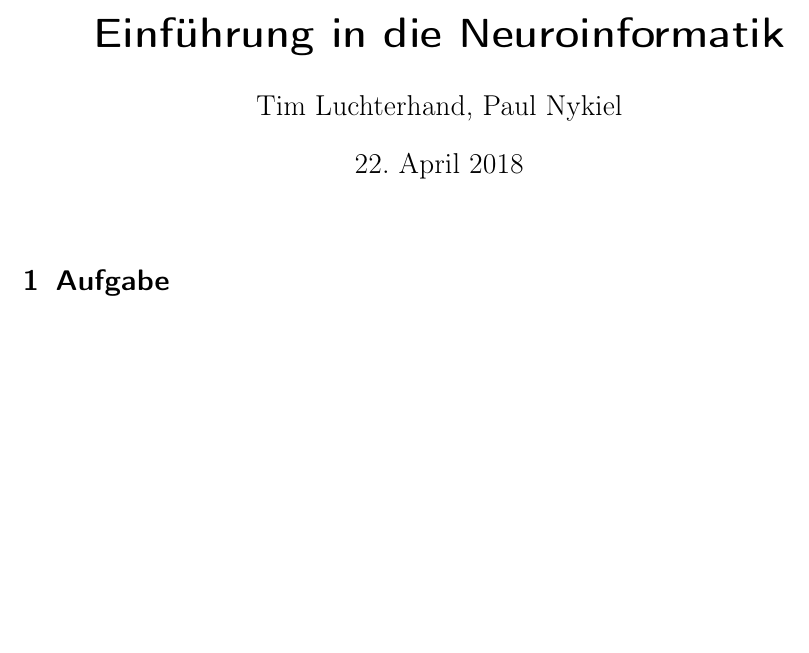
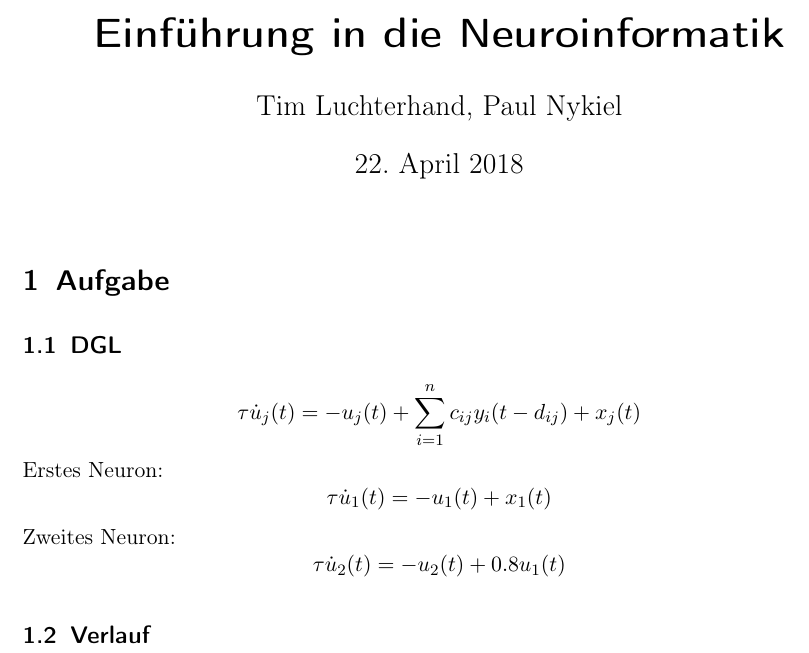
Before and after one commit to aul12/Einfuehrung-in-die-Neuroinformatik, a LaTeX document (Blatt01/main.tex): part of the page, cut so that both start at the same text, the shorter picture padded with empty space. Compiled offline with pdfLaTeX.

Commit message:
Aufgabe 1

```diff
--- a/Blatt01/main.tex
+++ b/Blatt01/main.tex
@@ -14,4 +14,18 @@
 \begin{document}
     \maketitle
     \section{Aufgabe}
+    \subsection{DGL}
+    \begin{equation*}
+        \tau \dot{u}_j(t) = -u_j(t) + \sum_{i=1}^n c_{ij} y_i(t-d_{ij}) + x_j(t)
+    \end{equation*}
+    Erstes Neuron:
+    \begin{equation*}
+        \tau \dot{u}_1(t) = -u_1(t) + x_1(t)
+    \end{equation*}
+    Zweites Neuron:
+    \begin{equation*}
+        \tau \dot{u}_2(t) = -u_2(t) + 0.8 u_1(t)
+    \end{equation*}
+    \subsection{Verlauf}
+
 \end{document}
```
